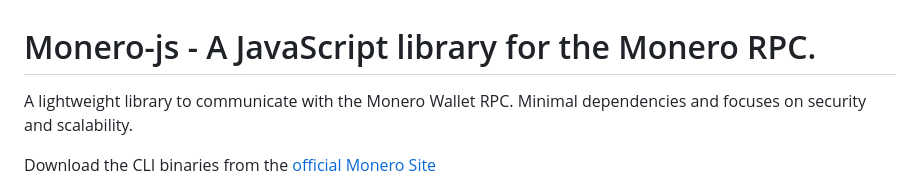
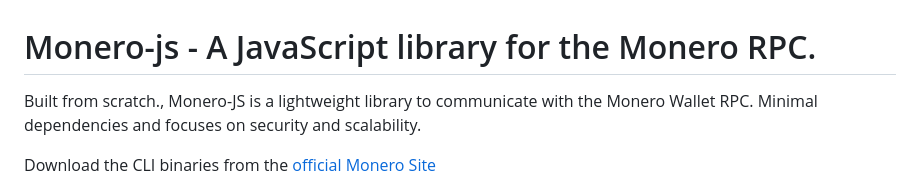
Before and after one commit to Veeeetzzzz/monero-js, a Markdown page: README.md, the part around the change. Rendered like a GitHub page.

```diff
--- a/README.md
+++ b/README.md
@@ -1,6 +1,6 @@
 # Monero-js - A JavaScript library for the Monero RPC.
 
-A lightweight library to communicate with the Monero Wallet RPC. Minimal dependencies and focuses on security and scalability.
+Built from scratch., Monero-JS is a lightweight library to communicate with the Monero Wallet RPC. Minimal dependencies and focuses on security and scalability.
 
 Download the CLI binaries from the [official Monero Site](https://www.getmonero.org/downloads/#cli)
 
```
